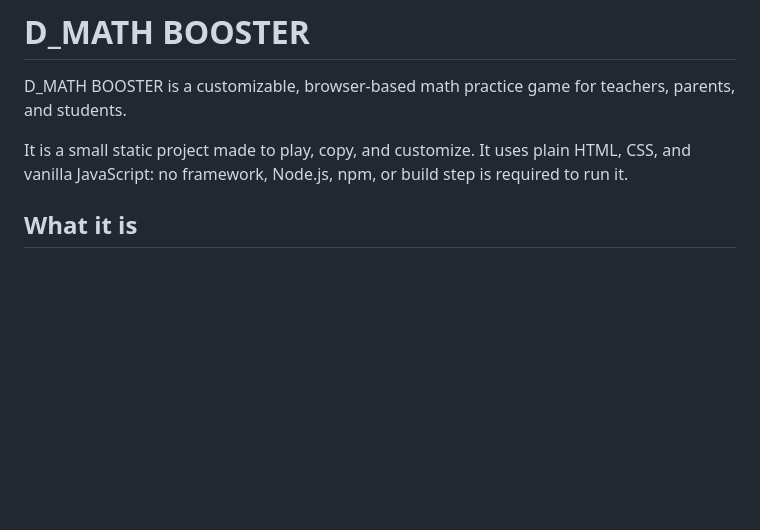
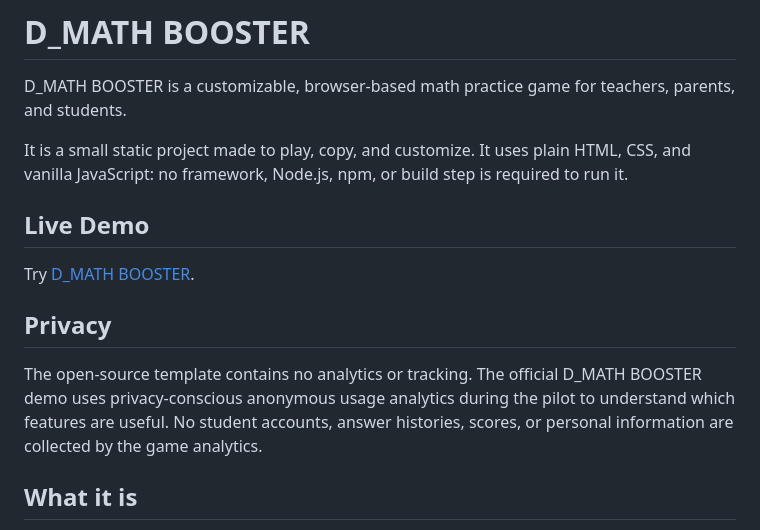
Before and after one commit to romanindyk-pixel/d-math-booster, a Markdown page: README.md, the part around the change. Drawn GitHub-style; blank space fills up the shorter version.

Commit message:
Add live demo and pilot privacy note
Add live demo and pilot privacy note

```diff
--- a/README.md
+++ b/README.md
@@ -3,6 +3,14 @@
 D_MATH BOOSTER is a customizable, browser-based math practice game for teachers, parents, and students.
 
 It is a small static project made to play, copy, and customize. It uses plain HTML, CSS, and vanilla JavaScript: no framework, Node.js, npm, or build step is required to run it.
+
+## Live Demo
+
+Try [D_MATH BOOSTER](https://d-math-booster.netlify.app).
+
+## Privacy
+
+The open-source template contains no analytics or tracking. The official D_MATH BOOSTER demo uses privacy-conscious anonymous usage analytics during the pilot to understand which features are useful. No student accounts, answer histories, scores, or personal information are collected by the game analytics.
 
 ## What it is
 
```
